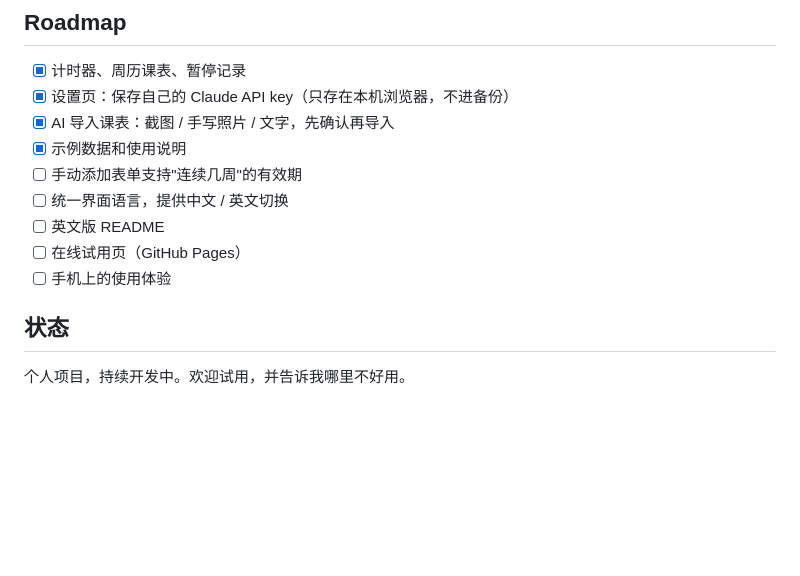
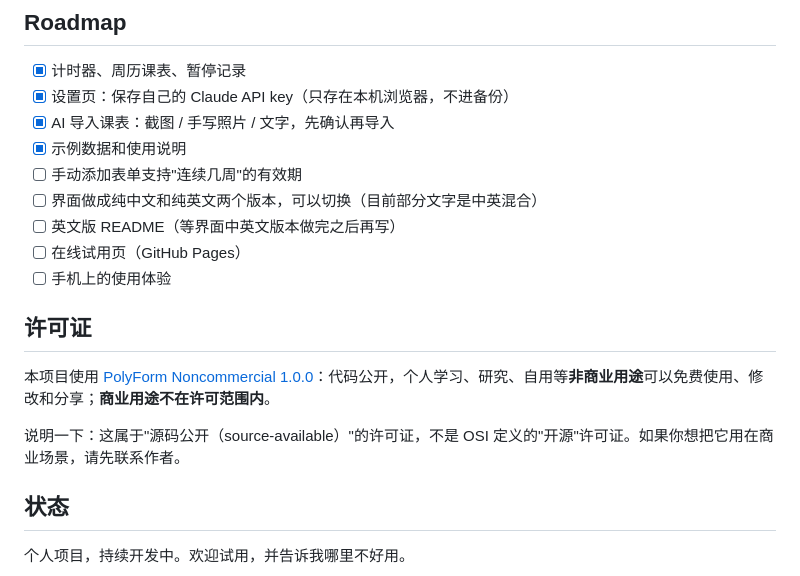
Before and after one commit to wsttiffanywu-oss/study-timer, a Markdown page: README.md, the part around the change. GitHub-like rendering; blank space fills up the shorter version.

Commit message:
README: add license section, update roadmap order
Co-Authored-By: Claude Sonnet 5.5 <noreply@anthropic.com>
Claude-Session: https://claude.ai/code/session_019TAounrgh51MyzVjFm1gH2

```diff
--- a/README.md
+++ b/README.md
@@ -141,10 +141,16 @@ AI 功能用的是**你自己的** Claude API key，费用由你自己的账户
 - [x] AI 导入课表：截图 / 手写照片 / 文字，先确认再导入
 - [x] 示例数据和使用说明
 - [ ] 手动添加表单支持"连续几周"的有效期
-- [ ] 统一界面语言，提供中文 / 英文切换
-- [ ] 英文版 README
+- [ ] 界面做成纯中文和纯英文两个版本，可以切换（目前部分文字是中英混合）
+- [ ] 英文版 README（等界面中英文版本做完之后再写）
 - [ ] 在线试用页（GitHub Pages）
 - [ ] 手机上的使用体验
+
+## 许可证
+
+本项目使用 [PolyForm Noncommercial 1.0.0](LICENSE)：代码公开，个人学习、研究、自用等**非商业用途**可以免费使用、修改和分享；**商业用途不在许可范围内**。
+
+说明一下：这属于"源码公开（source-available）"的许可证，不是 OSI 定义的"开源"许可证。如果你想把它用在商业场景，请先联系作者。
 
 ## 状态
 
```
